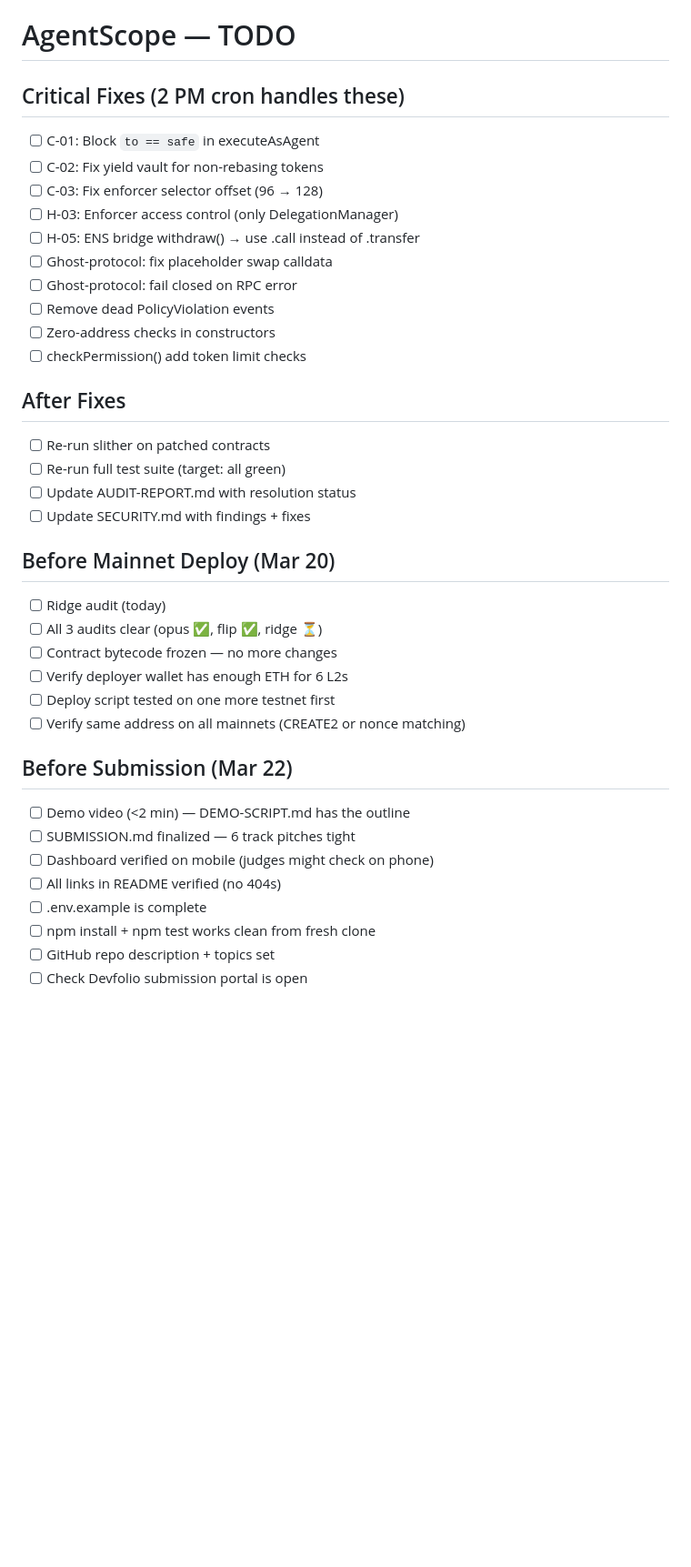
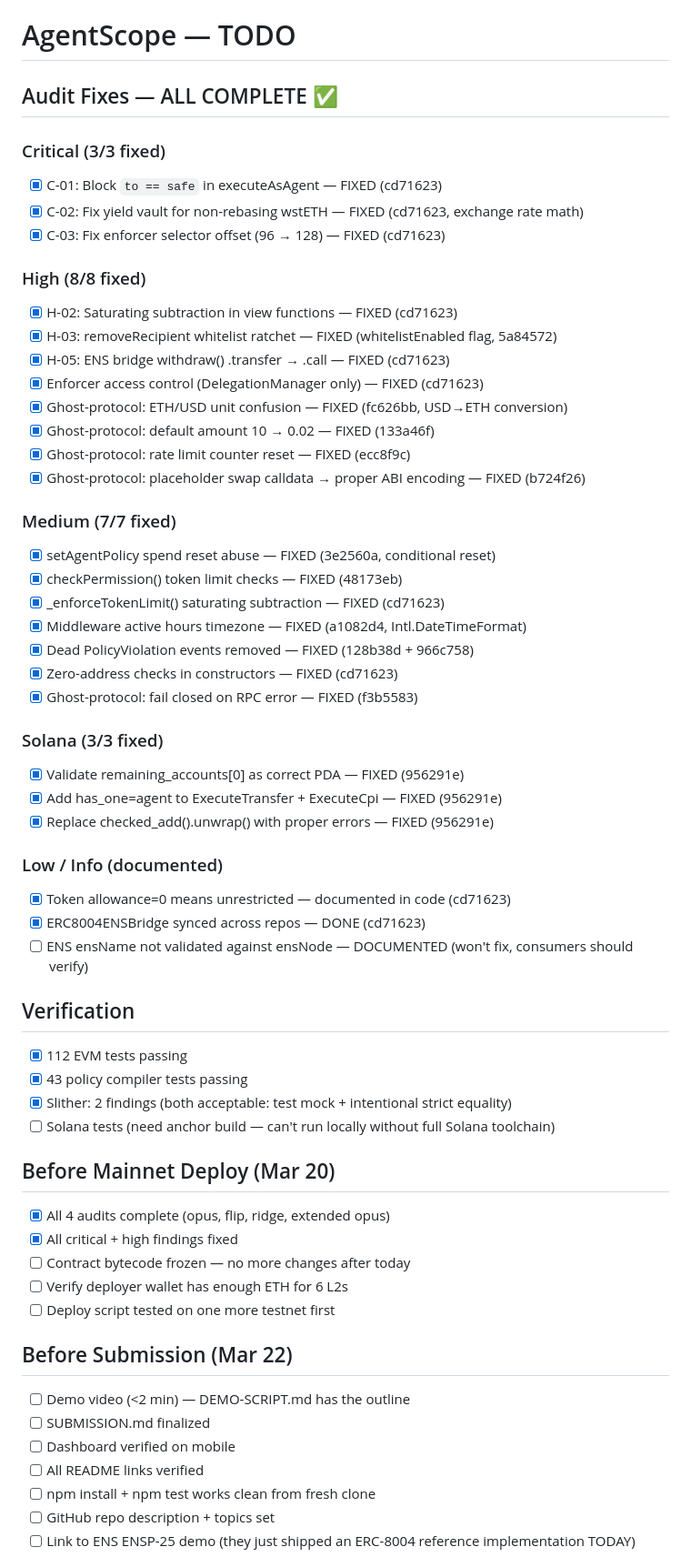
Before and after one commit to ghost-clio/agent-scope, a Markdown page: TODO.md, the part around one of its changes. Shown at 91% size. Rendered like a GitHub page; blank space fills up the shorter version.

Commit message:
update TODO: all audit findings resolved

```diff
--- a/TODO.md
+++ b/TODO.md
@@ -1,38 +1,60 @@
 # AgentScope — TODO
 
-## Critical Fixes (2 PM cron handles these)
-- [ ] C-01: Block `to == safe` in executeAsAgent
-- [ ] C-02: Fix yield vault for non-rebasing tokens
-- [ ] C-03: Fix enforcer selector offset (96 → 128)
-- [ ] H-03: Enforcer access control (only DelegationManager)
-- [ ] H-05: ENS bridge withdraw() → use .call instead of .transfer
-- [ ] Ghost-protocol: fix placeholder swap calldata
-- [ ] Ghost-protocol: fail closed on RPC error
-- [ ] Remove dead PolicyViolation events
-- [ ] Zero-address checks in constructors
-- [ ] checkPermission() add token limit checks
+## Audit Fixes — ALL COMPLETE ✅
 
-## After Fixes
-- [ ] Re-run slither on patched contracts
-- [ ] Re-run full test suite (target: all green)
-- [ ] Update AUDIT-REPORT.md with resolution status
-- [ ] Update SECURITY.md with findings + fixes
+### Critical (3/3 fixed)
+- [x] C-01: Block `to == safe` in executeAsAgent — FIXED (cd71623)
+- [x] C-02: Fix yield vault for non-rebasing wstETH — FIXED (cd71623, exchange rate math)
+- [x] C-03: Fix enforcer selector offset (96 → 128) — FIXED (cd71623)
+
+### High (8/8 fixed)
+- [x] H-02: Saturating subtraction in view functions — FIXED (cd71623)
+- [x] H-03: removeRecipient whitelist ratchet — FIXED (whitelistEnabled flag, 5a84572)
+- [x] H-05: ENS bridge withdraw() .transfer → .call — FIXED (cd71623)
+- [x] Enforcer access control (DelegationManager only) — FIXED (cd71623)
+- [x] Ghost-protocol: ETH/USD unit confusion — FIXED (fc626bb, USD→ETH conversion)
+- [x] Ghost-protocol: default amount 10 → 0.02 — FIXED (133a46f)
+- [x] Ghost-protocol: rate limit counter reset — FIXED (ecc8f9c)
+- [x] Ghost-protocol: placeholder swap calldata → proper ABI encoding — FIXED (b724f26)
+
+### Medium (7/7 fixed)
+- [x] setAgentPolicy spend reset abuse — FIXED (3e2560a, conditional reset)
+- [x] checkPermission() token limit checks — FIXED (48173eb)
+- [x] _enforceTokenLimit() saturating subtraction — FIXED (cd71623)
+- [x] Middleware active hours timezone — FIXED (a1082d4, Intl.DateTimeFormat)
+- [x] Dead PolicyViolation events removed — FIXED (128b38d + 966c758)
+- [x] Zero-address checks in constructors — FIXED (cd71623)
+- [x] Ghost-protocol: fail closed on RPC error — FIXED (f3b5583)
+
+### Solana (3/3 fixed)
+- [x] Validate remaining_accounts[0] as correct PDA — FIXED (956291e)
+- [x] Add has_one=agent to ExecuteTransfer + ExecuteCpi — FIXED (956291e)
+- [x] Replace checked_add().unwrap() with proper errors — FIXED (956291e)
+
+### Low / Info (documented)
+- [x] Token allowance=0 means unrestricted — documented in code (cd71623)
+- [x] ERC8004ENSBridge synced across repos — DONE (cd71623)
+- [ ] ENS ensName not validated against ensNode — DOCUMENTED (won't fix, consumers should verify)
+
+## Verification
+- [x] 112 EVM tests passing
+- [x] 43 policy compiler tests passing
+- [x] Slither: 2 findings (both acceptable: test mock + intentional strict equality)
+- [ ] Solana tests (need anchor build — can't run locally without full Solana toolchain)
 
 ## Before Mainnet Deploy (Mar 20)
-- [ ] Ridge audit (today)
-- [ ] All 3 audits clear (opus ✅, flip ✅, ridge ⏳)
-- [ ] Contract bytecode frozen — no more changes
+- [x] All 4 audits complete (opus, flip, ridge, extended opus)
+- [x] All critical + high findings fixed
+- [ ] Contract bytecode frozen — no more changes after today
 - [ ] Verify deployer wallet has enough ETH for 6 L2s
 - [ ] Deploy script tested on one more testnet first
-- [ ] Verify same address on all mainnets (CREATE2 or nonce matching)
 
 ## Before Submission (Mar 22)
 - [ ] Demo video (<2 min) — DEMO-SCRIPT.md has the outline
-- [ ] SUBMISSION.md finalized — 6 track pitches tight
-- [ ] Dashboard verified on mobile (judges might check on phone)
-- [ ] All links in README verified (no 404s)
-- [ ] .env.example is complete
+- [ ] SUBMISSION.md finalized
+- [ ] Dashboard verified on mobile
+- [ ] All README links verified
 - [ ] npm install + npm test works clean from fresh clone
 - [ ] GitHub repo description + topics set
-- [ ] Check Devfolio submission portal is open
+- [ ] Link to ENS ENSP-25 demo (they just shipped an ERC-8004 reference implementation TODAY)
 
```
Also changed, not shown: other parts of TODO.md (+4 -24 lines).
